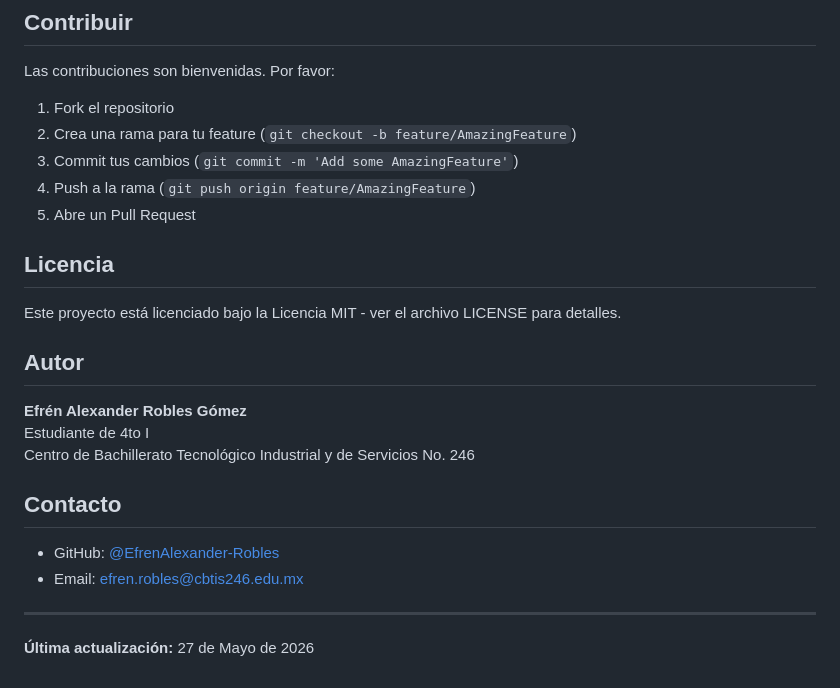
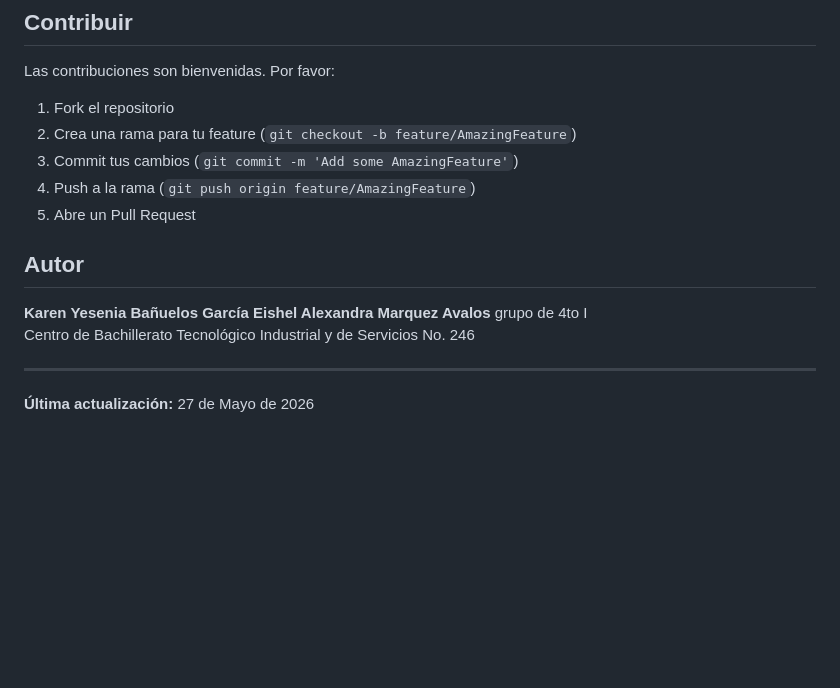
Before and after one commit to silver3010/4-I-IBDRSI-2026, a Markdown page: proyecto final/README.md, the part around the change. Rendered like a GitHub page; blank space fills up the shorter version.

Commit message:
Update README to remove license and contact details
Removed license and contact information sections from README.

```diff
--- a/proyecto final/README.md
+++ b/proyecto final/README.md
@@ -264,20 +264,15 @@ Las contribuciones son bienvenidas. Por favor:
 4. Push a la rama (`git push origin feature/AmazingFeature`)
 5. Abre un Pull Request
 
-## Licencia
-
-Este proyecto está licenciado bajo la Licencia MIT - ver el archivo LICENSE para detalles.
 
 ## Autor
 
-**Efrén Alexander Robles Gómez**
-Estudiante de 4to I
+**Karen Yesenia Bañuelos García**
+**Eishel Alexandra Marquez Avalos**
+grupo de 4to I
 Centro de Bachillerato Tecnológico Industrial y de Servicios No. 246
 
-## Contacto
 
-- GitHub: [@EfrenAlexander-Robles](https://github.com/EfrenAlexander-Robles)
-- Email: efren.robles@cbtis246.edu.mx
 
 ---
 
```
